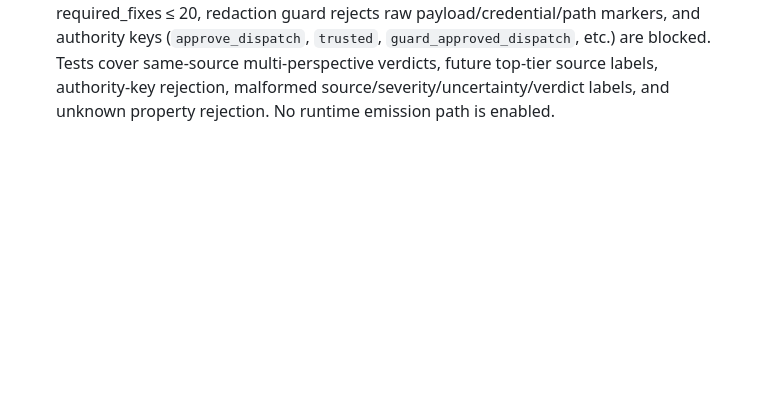
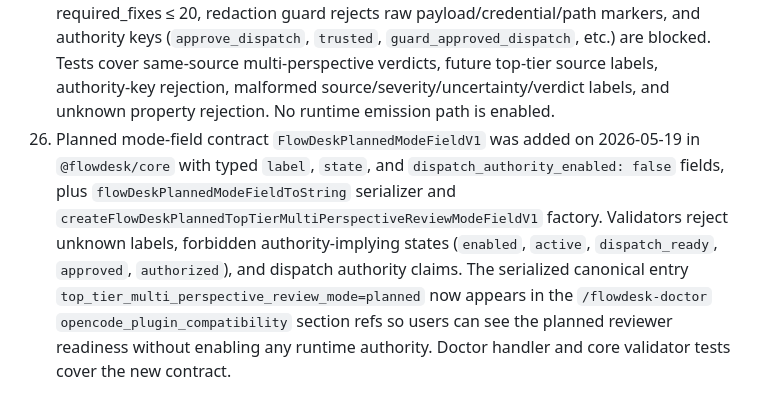
Before and after one commit to astasdf1/flowdesk, a Markdown page: docs/PROGRESS_SNAPSHOT.md, the part around the change. GitHub-like rendering; blank space fills up the shorter version.

Commit message:
docs: record planned reviewer mode field doctor surfacing
Ultraworked with [Sisyphus](https://github.com/code-yeongyu/oh-my-openagent)

Co-authored-by: Sisyphus <clio-agent@sisyphuslabs.ai>

```diff
--- a/docs/PROGRESS_SNAPSHOT.md
+++ b/docs/PROGRESS_SNAPSHOT.md
@@ -66,3 +66,4 @@ The full multi-release roadmap is roughly one quarter complete because Releases
 23. Planning update on 2026-05-19: FlowDesk critical review must fan out to every registered highest-tier available reviewer/model lane as extensions of the canonical `reviewer` profile in a planned Release 2.5 or Release 3 entry gate. The model set comes from the active registry and Policy Pack rather than a hard-coded Claude/GPT/Gemini floor. If only one highest-tier model is registered and available, FlowDesk must still perform multi-perspective review by assigning multiple reviewer agents or perspective bindings to that same concrete model. The plan requires explicit registered/available/highest-tier predicates, fan-out budget/concurrency/quota/timeout/retry caps, and a redacted reviewer binding inventory snapshot so the run cannot silently shrink or substitute lower-tier models under pressure. Production orchestration for those lanes and arbitrary agent/model override lanes must use internal OpenCode `subtask: true` lanes or injected SDK/client paths with explicit `agent` and concrete provider-qualified `model` binding, never nested `opencode run`. The capability is not implemented, verified, installed, or release-approved.
 24. Inert core scaffolding for top-tier multi-perspective review was added on 2026-05-19 in `@flowdesk/core`: `flowdesk.top_tier_reviewer_binding.v1`, `flowdesk.top_tier_reviewer_lane_plan.v1`, and `flowdesk.top_tier_review_binding_inventory.v1` schemas are registered as later-release artifacts with fail-closed validators that require canonical `reviewer` profile, concrete non-alias provider-qualified model ids, `highest_tier_eligible: true`, `dispatch_authority_enabled: false`, perspective and inclusion-state enums, bounded inventory budgets, and rejection of authority-key smuggling. Tests cover single-model multi-perspective fan-out, multi-model fan-out, and fail-closed shapes. No runtime dispatch, lane launch, or doctor wiring is enabled.
 25. Reviewer output schema `flowdesk.top_tier_review_verdict.v1` was added on 2026-05-19 in `@flowdesk/core` as a later-release artifact with fail-closed validators: verdict_label ∈ {pass, changes_required, blocked, inconclusive} is review output only, root-level `dispatch_authority_enabled: false`, `source` is a bounded lowercase registry binding label rather than a fixed Claude/GPT/Gemini enum, perspective is registry-shared with reviewer lane plans, bounded findings ≤ 20 with severity and category enums, bounded required_fixes ≤ 20, redaction guard rejects raw payload/credential/path markers, and authority keys (`approve_dispatch`, `trusted`, `guard_approved_dispatch`, etc.) are blocked. Tests cover same-source multi-perspective verdicts, future top-tier source labels, authority-key rejection, malformed source/severity/uncertainty/verdict labels, and unknown property rejection. No runtime emission path is enabled.
+26. Planned mode-field contract `FlowDeskPlannedModeFieldV1` was added on 2026-05-19 in `@flowdesk/core` with typed `label`, `state`, and `dispatch_authority_enabled: false` fields, plus `flowDeskPlannedModeFieldToString` serializer and `createFlowDeskPlannedTopTierMultiPerspectiveReviewModeFieldV1` factory. Validators reject unknown labels, forbidden authority-implying states (`enabled`, `active`, `dispatch_ready`, `approved`, `authorized`), and dispatch authority claims. The serialized canonical entry `top_tier_multi_perspective_review_mode=planned` now appears in the `/flowdesk-doctor` `opencode_plugin_compatibility` section refs so users can see the planned reviewer readiness without enabling any runtime authority. Doctor handler and core validator tests cover the new contract.
```
